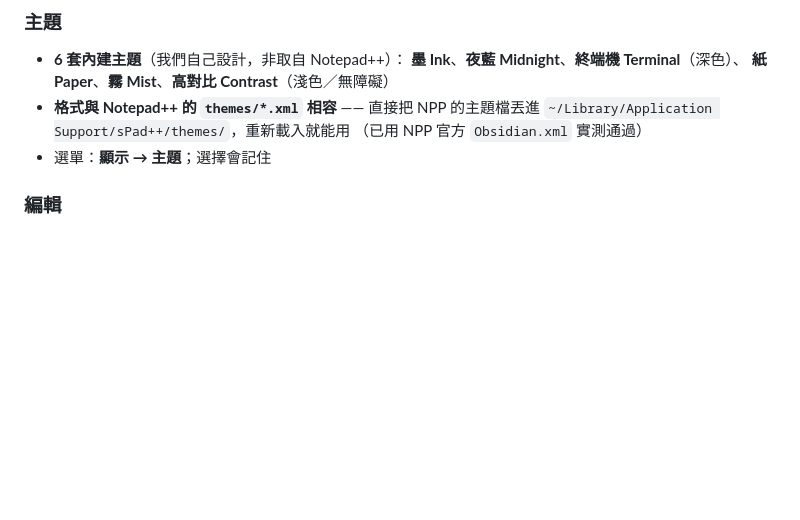
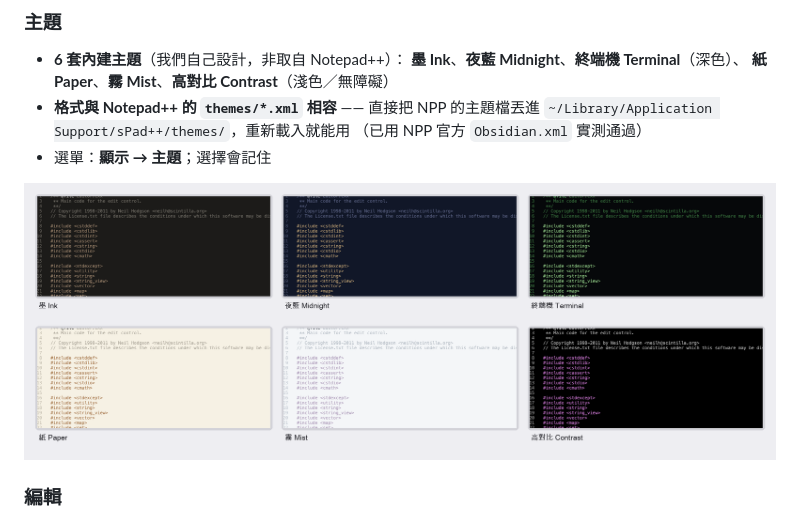
Before and after one commit to tommy1616/sPadPlusPlus, a Markdown page: README.md, the part around the change. GitHub-like rendering; pictures changed too: docs/themes.png (added); blank space fills up the shorter version.

Commit message:
文件：新增六套主題的預覽圖

```diff
--- a/README.md
+++ b/README.md
@@ -43,6 +43,8 @@
   `~/Library/Application Support/sPad++/themes/`，重新載入就能用
   （已用 NPP 官方 `Obsidian.xml` 實測通過）
 - 選單：**顯示 → 主題**；選擇會記住
+
+![六套內建主題](docs/themes.png)
 
 ### 編輯
 
```
Also changed, not shown: themes_preview.png (added).
